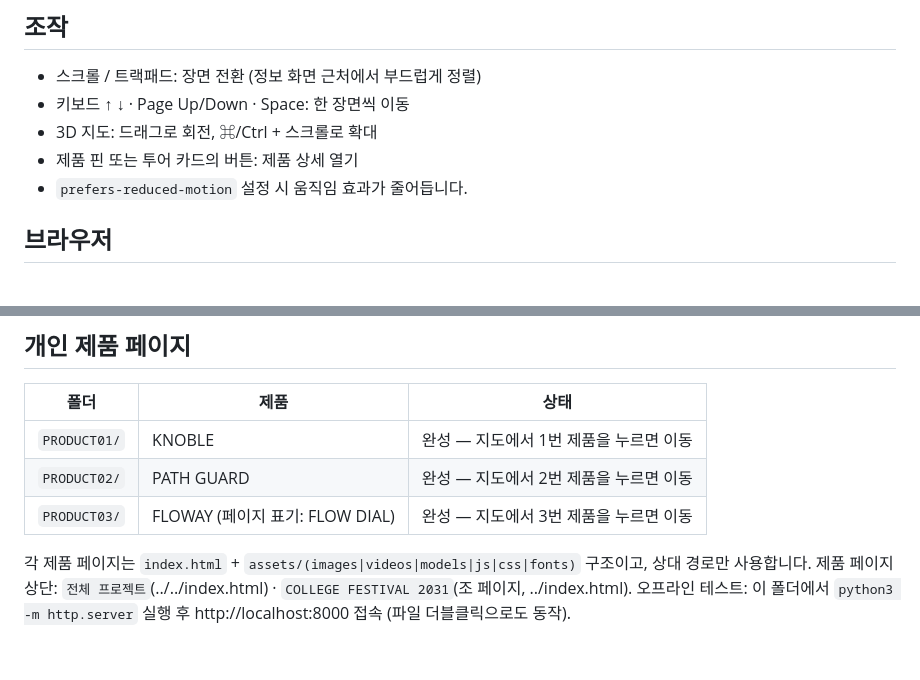
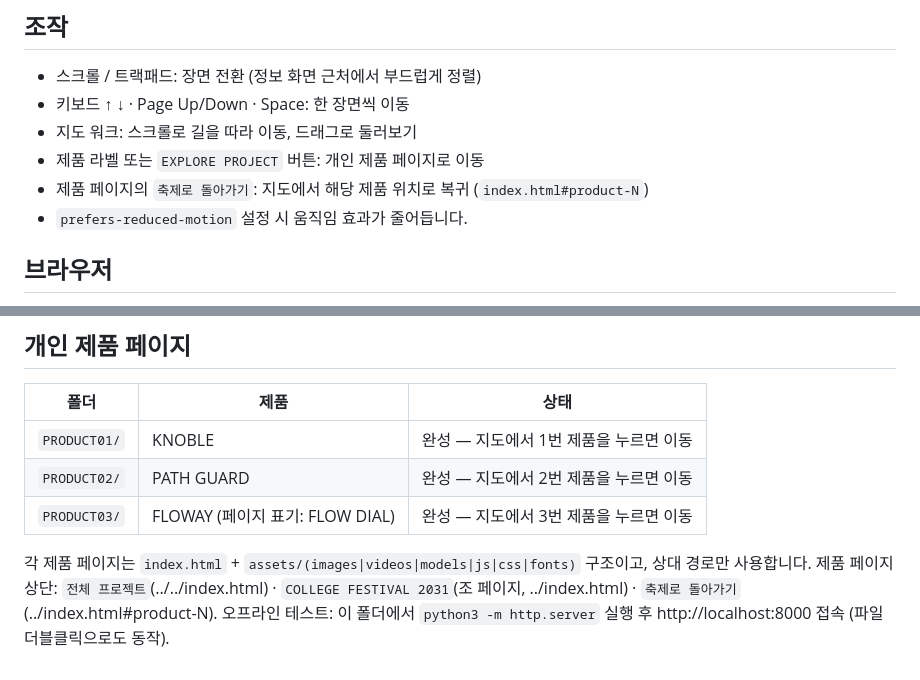
Before and after one commit to bythkworks/digitalcontent, a Markdown page: README.md, 2 parts joined by grey strips. Drawn GitHub-style.

```diff
--- a/README.md
+++ b/README.md
@@ -64,8 +70,9 @@ python3 -m http.server 8000
 
 - 스크롤 / 트랙패드: 장면 전환 (정보 화면 근처에서 부드럽게 정렬)
 - 키보드 ↑ ↓ · Page Up/Down · Space: 한 장면씩 이동
-- 3D 지도: 드래그로 회전, ⌘/Ctrl + 스크롤로 확대
-- 제품 핀 또는 투어 카드의 버튼: 제품 상세 열기
+- 지도 워크: 스크롤로 길을 따라 이동, 드래그로 둘러보기
+- 제품 라벨 또는 `EXPLORE PROJECT` 버튼: 개인 제품 페이지로 이동
+- 제품 페이지의 `축제로 돌아가기`: 지도에서 해당 제품 위치로 복귀 (`index.html#product-N`)
 - `prefers-reduced-motion` 설정 시 움직임 효과가 줄어듭니다.
 
 ## 브라우저
@@ -81,5 +88,5 @@ python3 -m http.server 8000
 | `PRODUCT03/` | FLOWAY (페이지 표기: FLOW DIAL) | 완성 — 지도에서 3번 제품을 누르면 이동 |
 
 각 제품 페이지는 `index.html` + `assets/(images|videos|models|js|css|fonts)` 구조이고, 상대 경로만 사용합니다.
-제품 페이지 상단: `전체 프로젝트`(../../index.html) · `COLLEGE FESTIVAL 2031`(조 페이지, ../index.html).
+제품 페이지 상단: `전체 프로젝트`(../../index.html) · `COLLEGE FESTIVAL 2031`(조 페이지, ../index.html) · `축제로 돌아가기`(../index.html#product-N).
 오프라인 테스트: 이 폴더에서 `python3 -m http.server` 실행 후 http://localhost:8000 접속 (파일 더블클릭으로도 동작).
```
Also changed, not shown: other parts of README.md (+16 -10 lines), docs/preview-epilogue.jpg (added), docs/preview-intro.jpg, docs/preview-question.jpg, docs/preview-system.jpg (deleted), docs/preview-tour.jpg, docs/preview-world.jpg.
